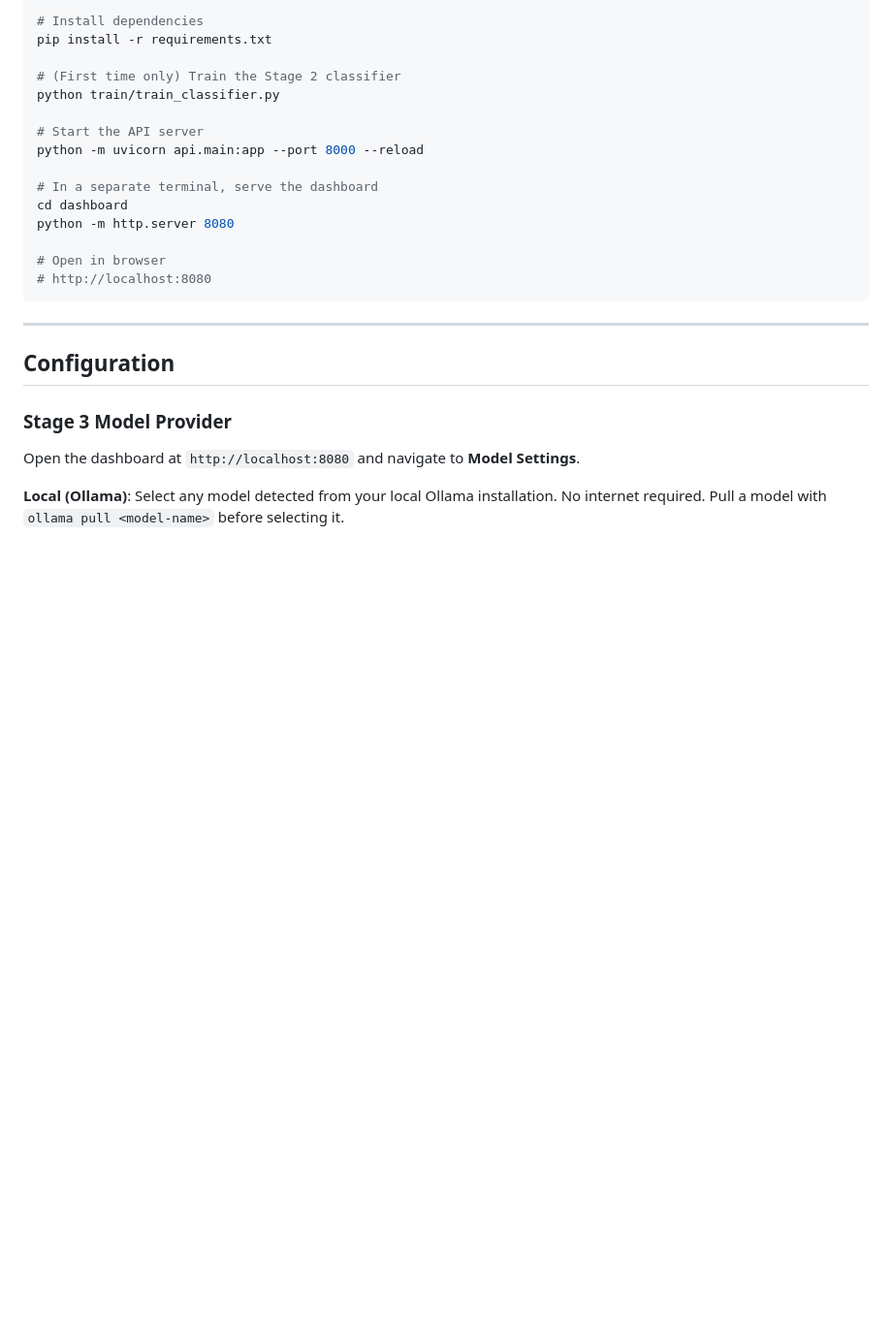
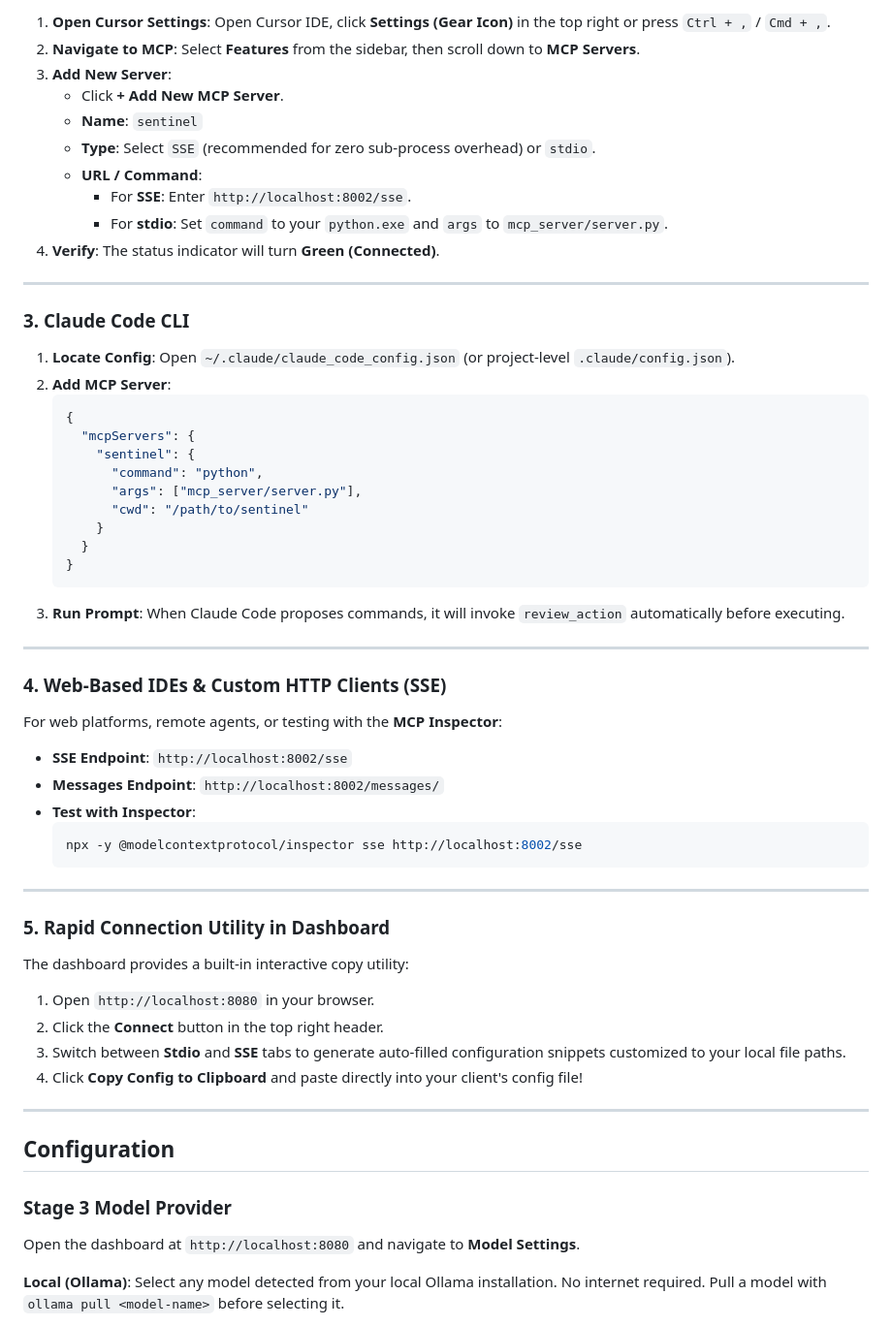
Before and after one commit to fncreator22/sentinel-mcp, a Markdown page: README.md, the part around one of its changes. Shown at 97% size. Rendered like a GitHub page; blank space fills up the shorter version.

````diff
--- a/README.md
+++ b/README.md
@@ -197,20 +229,55 @@ source venv/bin/activate       # macOS / Linux
 
-# Install dependencies
-pip install -r requirements.txt
+1. **Open Cursor Settings**: Open Cursor IDE, click **Settings (Gear Icon)** in the top right or press `Ctrl + ,` / `Cmd + ,`.
+2. **Navigate to MCP**: Select **Features** from the sidebar, then scroll down to **MCP Servers**.
+3. **Add New Server**:
+   - Click **+ Add New MCP Server**.
+   - **Name**: `sentinel`
+   - **Type**: Select `SSE` (recommended for zero sub-process overhead) or `stdio`.
+   - **URL / Command**:
+     - For **SSE**: Enter `http://localhost:8002/sse`.
+     - For **stdio**: Set `command` to your `python.exe` and `args` to `mcp_server/server.py`.
+4. **Verify**: The status indicator will turn **Green (Connected)**.
 
-# (First time only) Train the Stage 2 classifier
-python train/train_classifier.py
+---
 
-# Start the API server
-python -m uvicorn api.main:app --port 8000 --reload
+### 3. Claude Code CLI
 
-# In a separate terminal, serve the dashboard
-cd dashboard
-python -m http.server 8080
+1. **Locate Config**: Open `~/.claude/claude_code_config.json` (or project-level `.claude/config.json`).
+2. **Add MCP Server**:
+   ```json
+   {
+     "mcpServers": {
+       "sentinel": {
+         "command": "python",
+         "args": ["mcp_server/server.py"],
+         "cwd": "/path/to/sentinel"
+       }
+     }
+   }
+   ```
+3. **Run Prompt**: When Claude Code proposes commands, it will invoke `review_action` automatically before executing.
 
-# Open in browser
-# http://localhost:8080
-```
+---
+
+### 4. Web-Based IDEs & Custom HTTP Clients (SSE)
+
+For web platforms, remote agents, or testing with the **MCP Inspector**:
+- **SSE Endpoint**: `http://localhost:8002/sse`
+- **Messages Endpoint**: `http://localhost:8002/messages/`
+- **Test with Inspector**:
+  ```bash
+  npx -y @modelcontextprotocol/inspector sse http://localhost:8002/sse
+  ```
+
+---
+
+### 5. Rapid Connection Utility in Dashboard
+
+The dashboard provides a built-in interactive copy utility:
+1. Open `http://localhost:8080` in your browser.
+2. Click the **Connect** button in the top right header.
+3. Switch between **Stdio** and **SSE** tabs to generate auto-filled configuration snippets customized to your local file paths.
+4. Click **Copy Config to Clipboard** and paste directly into your client's config file!
 
 ---
 
````
Also changed, not shown: other parts of README.md (+61 -65 lines).
